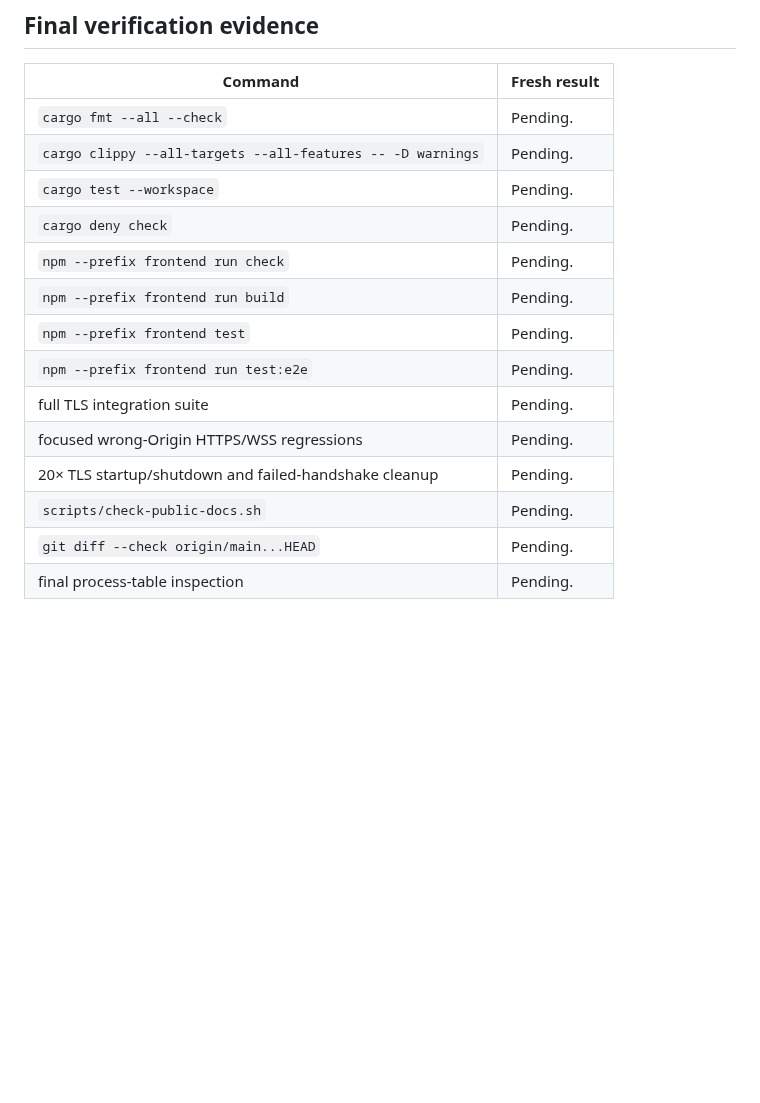
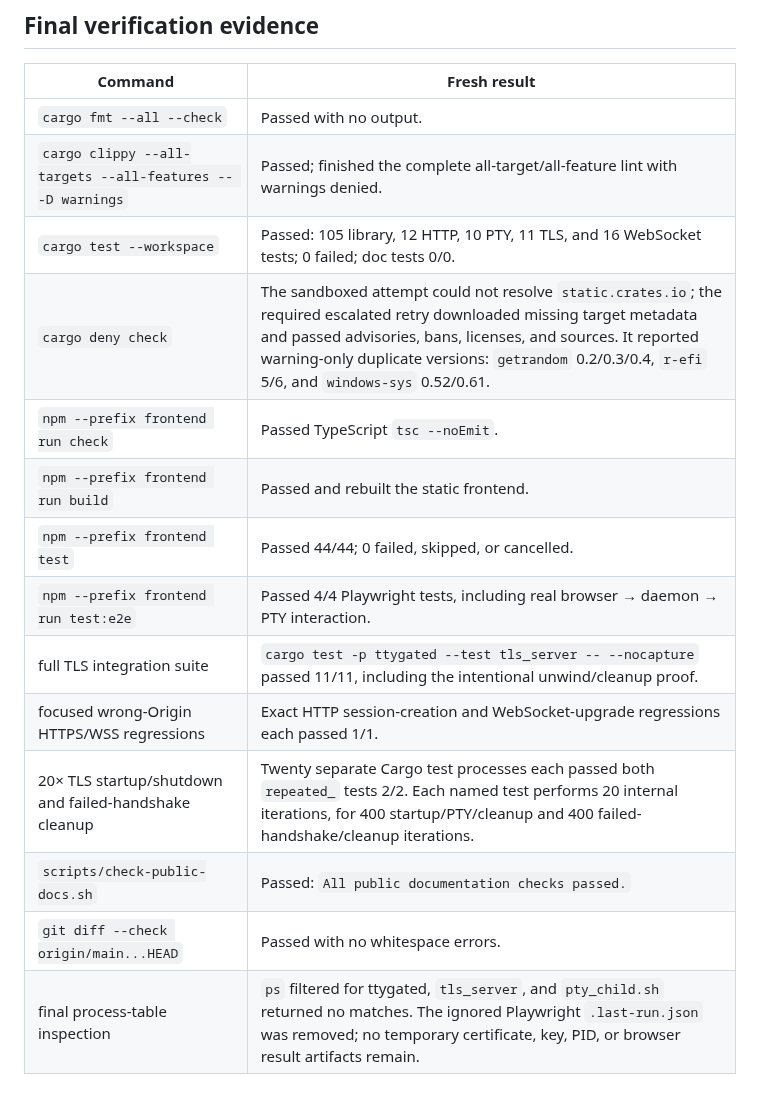
Before and after one commit to tkolsto/ttygate, a Markdown page: docs/plans/2026-07-18-chunk-2.1-production-gating.md, the part around the change. Rendered like a GitHub page; blank space fills up the shorter version.

Commit message:
docs: retain Chunk 2.1 verification evidence (Refs #8)

```diff
--- a/docs/plans/2026-07-18-chunk-2.1-production-gating.md
+++ b/docs/plans/2026-07-18-chunk-2.1-production-gating.md
@@ -569,17 +569,17 @@ Fill each row immediately after the relevant command; never reconstruct it.
 
 | Command | Fresh result |
 |---|---|
-| `cargo fmt --all --check` | Pending. |
-| `cargo clippy --all-targets --all-features -- -D warnings` | Pending. |
-| `cargo test --workspace` | Pending. |
-| `cargo deny check` | Pending. |
-| `npm --prefix frontend run check` | Pending. |
-| `npm --prefix frontend run build` | Pending. |
-| `npm --prefix frontend test` | Pending. |
-| `npm --prefix frontend run test:e2e` | Pending. |
-| full TLS integration suite | Pending. |
-| focused wrong-Origin HTTPS/WSS regressions | Pending. |
-| 20× TLS startup/shutdown and failed-handshake cleanup | Pending. |
-| `scripts/check-public-docs.sh` | Pending. |
-| `git diff --check origin/main...HEAD` | Pending. |
-| final process-table inspection | Pending. |
+| `cargo fmt --all --check` | Passed with no output. |
+| `cargo clippy --all-targets --all-features -- -D warnings` | Passed; finished the complete all-target/all-feature lint with warnings denied. |
+| `cargo test --workspace` | Passed: 105 library, 12 HTTP, 10 PTY, 11 TLS, and 16 WebSocket tests; 0 failed; doc tests 0/0. |
+| `cargo deny check` | The sandboxed attempt could not resolve `static.crates.io`; the required escalated retry downloaded missing target metadata and passed advisories, bans, licenses, and sources. It reported warning-only duplicate versions: `getrandom` 0.2/0.3/0.4, `r-efi` 5/6, and `windows-sys` 0.52/0.61. |
+| `npm --prefix frontend run check` | Passed TypeScript `tsc --noEmit`. |
+| `npm --prefix frontend run build` | Passed and rebuilt the static frontend. |
+| `npm --prefix frontend test` | Passed 44/44; 0 failed, skipped, or cancelled. |
+| `npm --prefix frontend run test:e2e` | Passed 4/4 Playwright tests, including real browser → daemon → PTY interaction. |
+| full TLS integration suite | `cargo test -p ttygated --test tls_server -- --nocapture` passed 11/11, including the intentional unwind/cleanup proof. |
+| focused wrong-Origin HTTPS/WSS regressions | Exact HTTP session-creation and WebSocket-upgrade regressions each passed 1/1. |
+| 20× TLS startup/shutdown and failed-handshake cleanup | Twenty separate Cargo test processes each passed both `repeated_` tests 2/2. Each named test performs 20 internal iterations, for 400 startup/PTY/cleanup and 400 failed-handshake/cleanup iterations. |
+| `scripts/check-public-docs.sh` | Passed: `All public documentation checks passed.` |
+| `git diff --check origin/main...HEAD` | Passed with no whitespace errors. |
+| final process-table inspection | `ps` filtered for ttygated, `tls_server`, and `pty_child.sh` returned no matches. The ignored Playwright `.last-run.json` was removed; no temporary certificate, key, PID, or browser result artifacts remain. |
```
